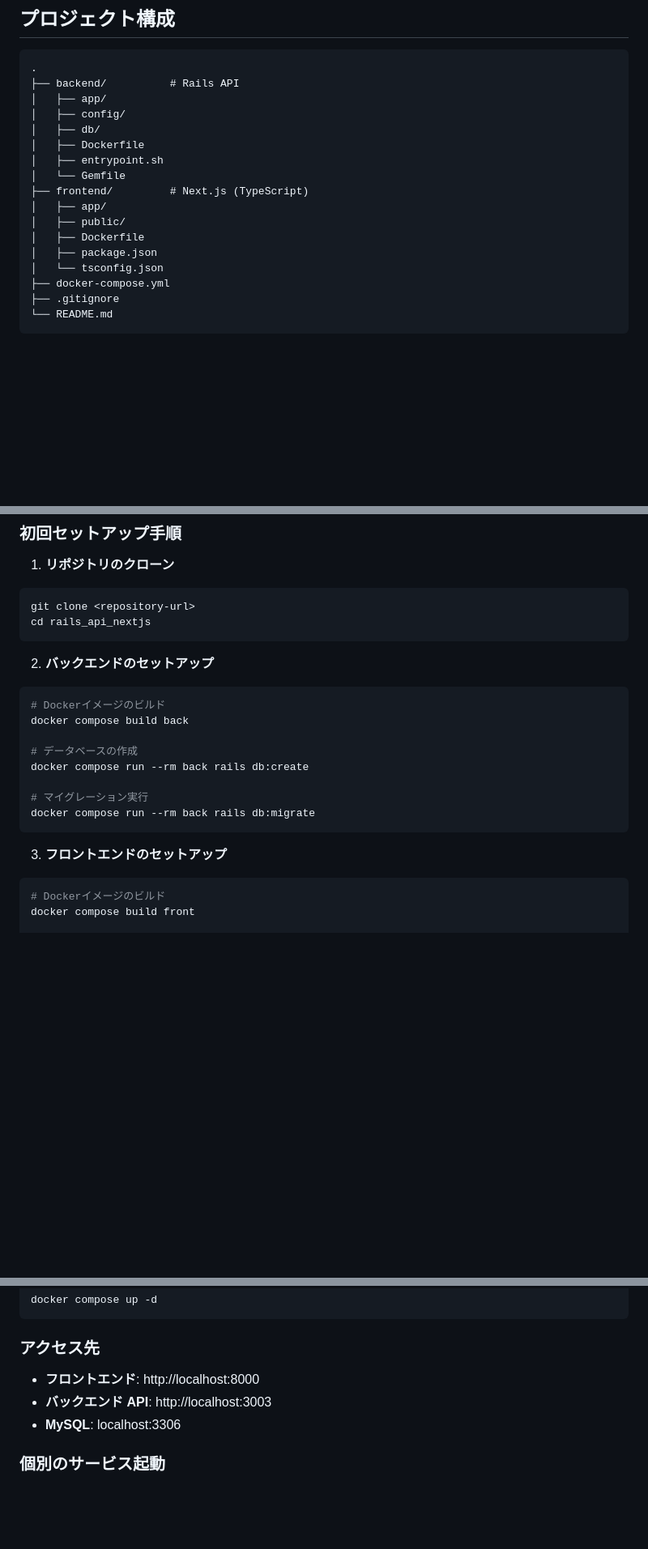
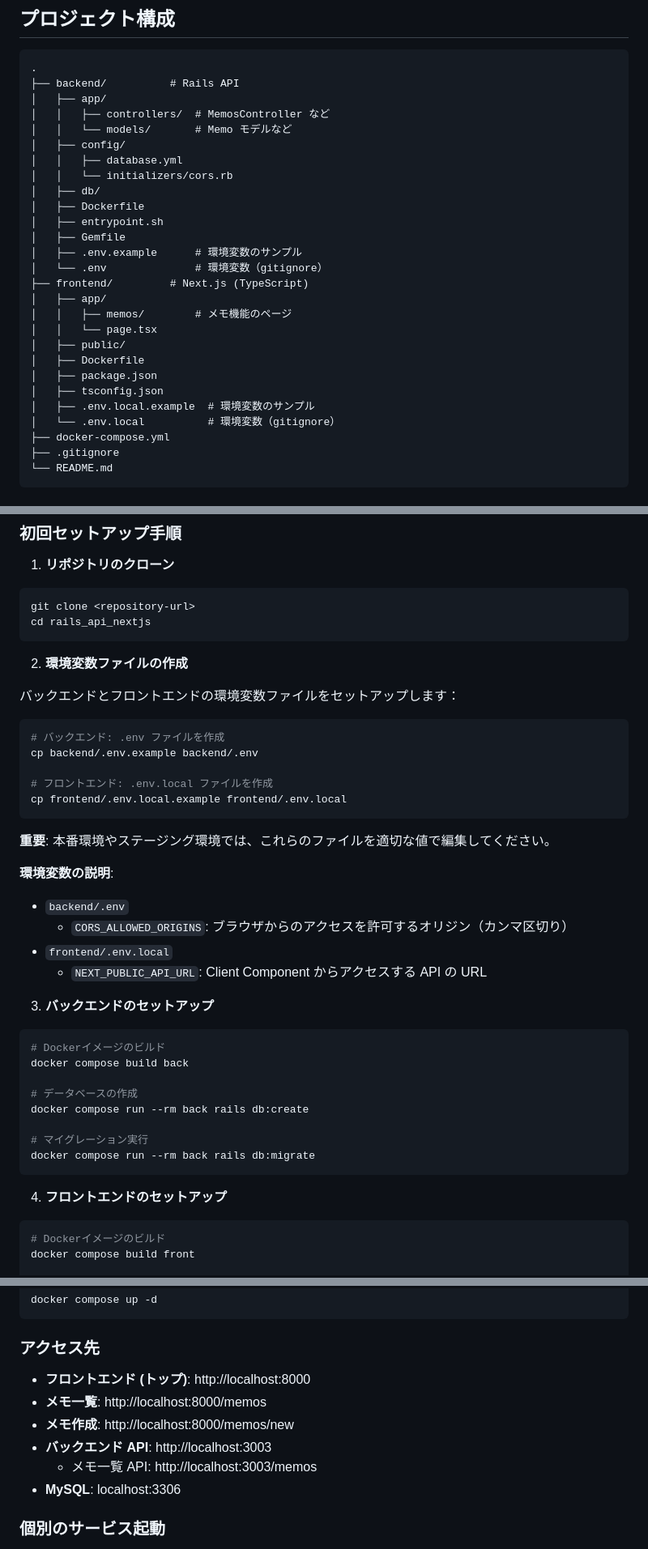
Before and after one commit to hchaki/rails-api-nextjs, a Markdown page: README.md, 3 parts joined by grey strips. Shown at 81% size. Drawn GitHub-style; blank space fills up the shorter version.

Commit message:
chore: README 更新

````diff
--- a/README.md
+++ b/README.md
@@ -33,17 +41,27 @@ Rails API バックエンドと Next.js フロントエンドを Docker Compose
 .
 ├── backend/          # Rails API
 │   ├── app/
+│   │   ├── controllers/  # MemosController など
+│   │   └── models/       # Memo モデルなど
 │   ├── config/
+│   │   ├── database.yml
+│   │   └── initializers/cors.rb
 │   ├── db/
 │   ├── Dockerfile
 │   ├── entrypoint.sh
-│   └── Gemfile
+│   ├── Gemfile
+│   ├── .env.example      # 環境変数のサンプル
+│   └── .env              # 環境変数（gitignore）
 ├── frontend/         # Next.js (TypeScript)
 │   ├── app/
+│   │   ├── memos/        # メモ機能のページ
+│   │   └── page.tsx
 │   ├── public/
 │   ├── Dockerfile
 │   ├── package.json
-│   └── tsconfig.json
+│   ├── tsconfig.json
+│   ├── .env.local.example  # 環境変数のサンプル
+│   └── .env.local          # 環境変数（gitignore）
 ├── docker-compose.yml
 ├── .gitignore
 └── README.md
@@ -65,7 +83,27 @@ git clone <repository-url>
 cd rails_api_nextjs
 ```
 
-2. **バックエンドのセットアップ**
+2. **環境変数ファイルの作成**
+
+バックエンドとフロントエンドの環境変数ファイルをセットアップします：
+
+```bash
+# バックエンド: .env ファイルを作成
+cp backend/.env.example backend/.env
+
+# フロントエンド: .env.local ファイルを作成
+cp frontend/.env.local.example frontend/.env.local
+```
+
+**重要**: 本番環境やステージング環境では、これらのファイルを適切な値で編集してください。
+
+**環境変数の説明**:
+- `backend/.env`
+  - `CORS_ALLOWED_ORIGINS`: ブラウザからのアクセスを許可するオリジン（カンマ区切り）
+- `frontend/.env.local`
+  - `NEXT_PUBLIC_API_URL`: Client Component からアクセスする API の URL
+
+3. **バックエンドのセットアップ**
 
 ```bash
 # Dockerイメージのビルド
@@ -78,7 +116,7 @@ docker compose run --rm back rails db:create
 docker compose run --rm back rails db:migrate
 ```
 
-3. **フロントエンドのセットアップ**
+4. **フロントエンドのセットアップ**
 
 ```bash
 # Dockerイメージのビルド
@@ -108,8 +146,11 @@ docker compose up -d
 
 ### アクセス先
 
-- **フロントエンド**: http://localhost:8000
+- **フロントエンド (トップ)**: http://localhost:8000
+- **メモ一覧**: http://localhost:8000/memos
+- **メモ作成**: http://localhost:8000/memos/new
 - **バックエンド API**: http://localhost:3003
+  - メモ一覧 API: http://localhost:3003/memos
 - **MySQL**: localhost:3306
 
 ### 個別のサービス起動
````
Also changed, not shown: other parts of README.md (+29 -0 lines).
